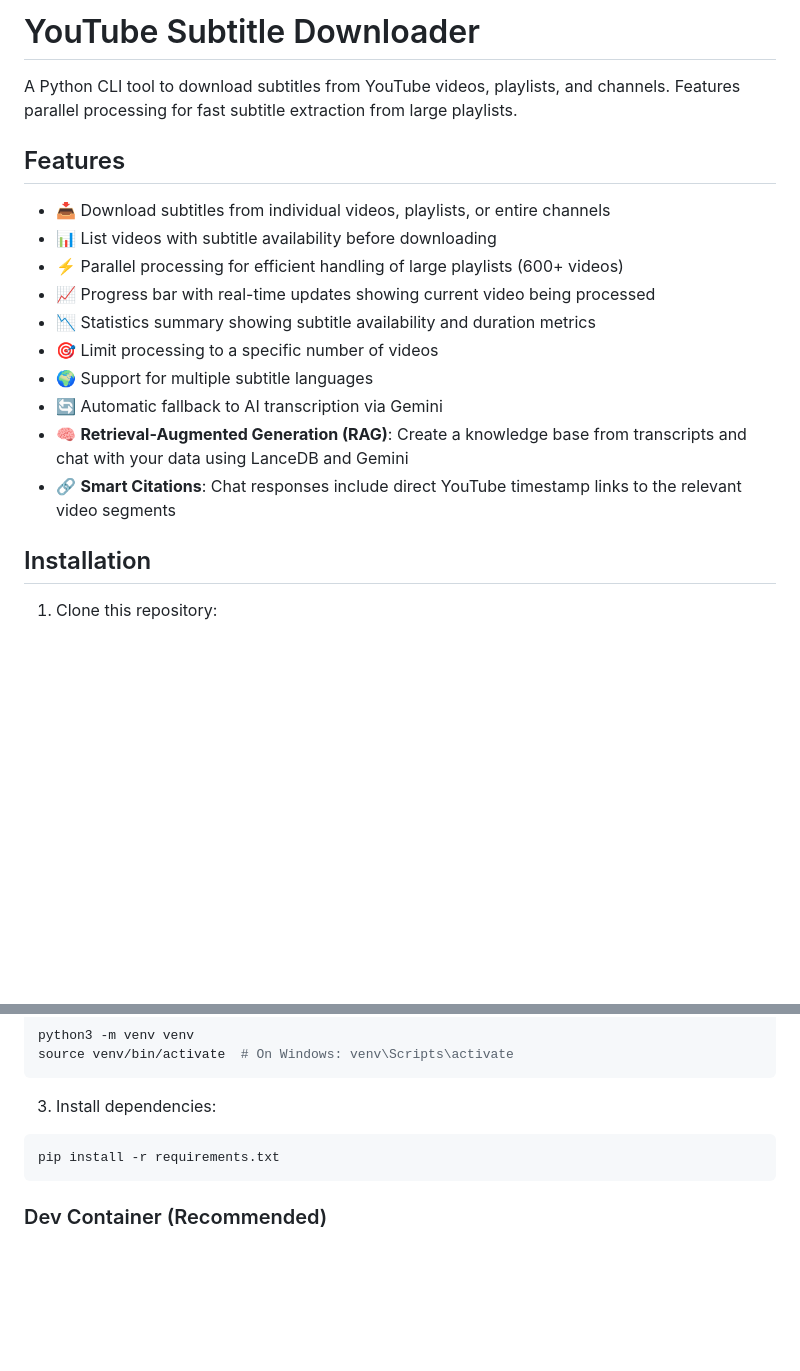
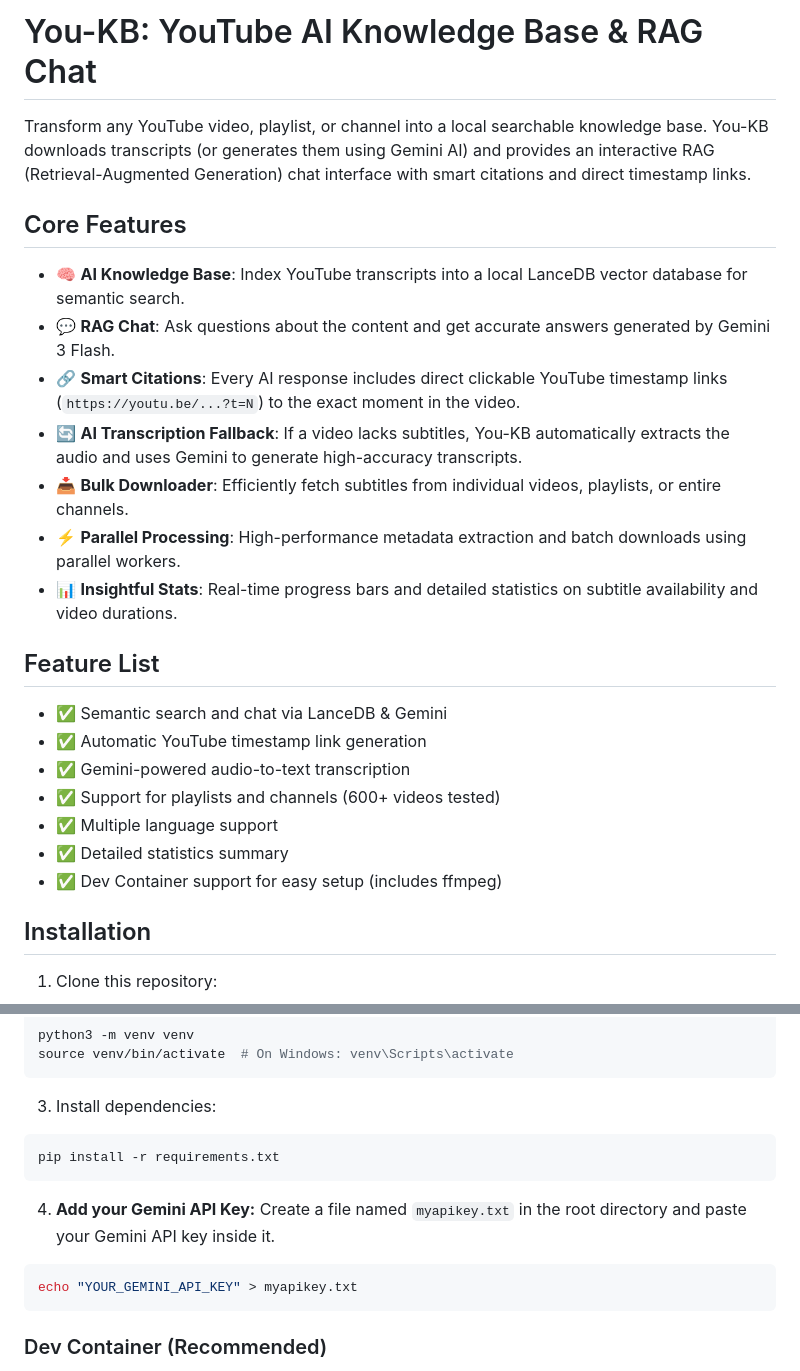
Before and after one commit to changtimwu/you-kb, a Markdown page: README.md, 2 parts joined by grey strips. GitHub-like rendering; blank space fills up the shorter version.

Commit message:
docs: overhaul README to reflect You-KB features and RAG capabilities

````diff
--- a/README.md
+++ b/README.md
@@ -1,19 +1,25 @@
-# YouTube Subtitle Downloader
+# You-KB: YouTube AI Knowledge Base & RAG Chat
 
-A Python CLI tool to download subtitles from YouTube videos, playlists, and channels. Features parallel processing for fast subtitle extraction from large playlists.
+Transform any YouTube video, playlist, or channel into a local searchable knowledge base. You-KB downloads transcripts (or generates them using Gemini AI) and provides an interactive RAG (Retrieval-Augmented Generation) chat interface with smart citations and direct timestamp links.
 
-## Features
+## Core Features
 
-- 📥 Download subtitles from individual videos, playlists, or entire channels
-- 📊 List videos with subtitle availability before downloading
-- ⚡ Parallel processing for efficient handling of large playlists (600+ videos)
-- 📈 Progress bar with real-time updates showing current video being processed
-- 📉 Statistics summary showing subtitle availability and duration metrics
-- 🎯 Limit processing to a specific number of videos
-- 🌍 Support for multiple subtitle languages
-- 🔄 Automatic fallback to AI transcription via Gemini
-- 🧠 **Retrieval-Augmented Generation (RAG)**: Create a knowledge base from transcripts and chat with your data using LanceDB and Gemini
-- 🔗 **Smart Citations**: Chat responses include direct YouTube timestamp links to the relevant video segments
+- 🧠 **AI Knowledge Base**: Index YouTube transcripts into a local LanceDB vector database for semantic search.
+- 💬 **RAG Chat**: Ask questions about the content and get accurate answers generated by Gemini 3 Flash.
+- 🔗 **Smart Citations**: Every AI response includes direct clickable YouTube timestamp links (`https://youtu.be/...?t=N`) to the exact moment in the video.
+- 🔄 **AI Transcription Fallback**: If a video lacks subtitles, You-KB automatically extracts the audio and uses Gemini to generate high-accuracy transcripts.
+- 📥 **Bulk Downloader**: Efficiently fetch subtitles from individual videos, playlists, or entire channels.
+- ⚡ **Parallel Processing**: High-performance metadata extraction and batch downloads using parallel workers.
+- 📊 **Insightful Stats**: Real-time progress bars and detailed statistics on subtitle availability and video durations.
+
+## Feature List
+- ✅ Semantic search and chat via LanceDB & Gemini
+- ✅ Automatic YouTube timestamp link generation
+- ✅ Gemini-powered audio-to-text transcription
+- ✅ Support for playlists and channels (600+ videos tested)
+- ✅ Multiple language support
+- ✅ Detailed statistics summary
+- ✅ Dev Container support for easy setup (includes ffmpeg)
 
 ## Installation
 
@@ -34,6 +40,12 @@ source venv/bin/activate  # On Windows: venv\Scripts\activate
 pip install -r requirements.txt
 ```
 
+4. **Add your Gemini API Key:**
+Create a file named `myapikey.txt` in the root directory and paste your Gemini API key inside it.
+```bash
+echo "YOUR_GEMINI_API_KEY" > myapikey.txt
+```
+
 ### Dev Container (Recommended)
 
 This project includes a `.devcontainer` configuration for VS Code. This is the recommended way to develop as it:
````
Also changed, not shown: other parts of README.md (+46 -68 lines).
